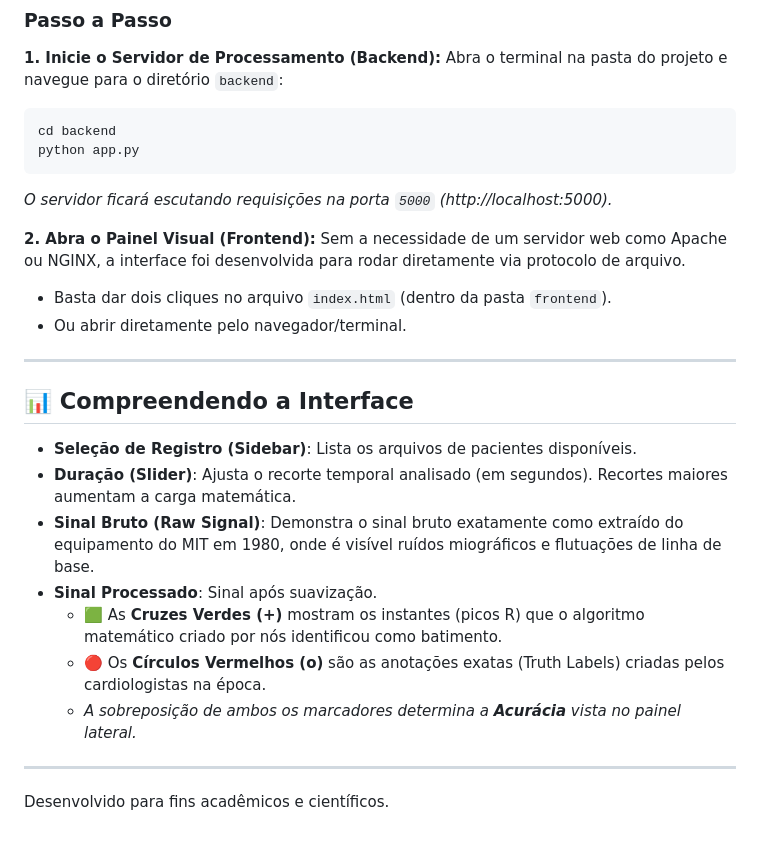
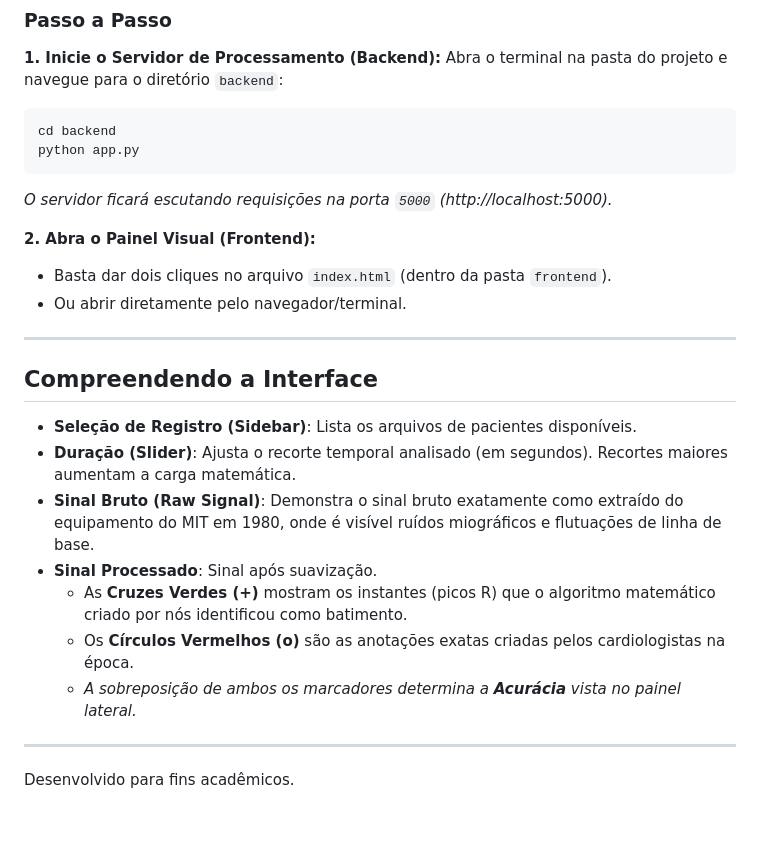
Before and after one commit to JoaoAnt0nio/ProjetoFinalSinaisESistemas, a Markdown page: README.md, the part around one of its changes. Drawn GitHub-style.

Commit message:
Readme atualizado

```diff
--- a/README.md
+++ b/README.md
@@ -62,21 +62,20 @@ python app.py
 *O servidor ficará escutando requisições na porta `5000` (http://localhost:5000).*
 
 **2. Abra o Painel Visual (Frontend):**
-Sem a necessidade de um servidor web como Apache ou NGINX, a interface foi desenvolvida para rodar diretamente via protocolo de arquivo.
 - Basta dar dois cliques no arquivo `index.html` (dentro da pasta `frontend`).
 - Ou abrir diretamente pelo navegador/terminal.
 
 ---
 
-## 📊 Compreendendo a Interface
+## Compreendendo a Interface
 
 - **Seleção de Registro (Sidebar)**: Lista os arquivos de pacientes disponíveis.
 - **Duração (Slider)**: Ajusta o recorte temporal analisado (em segundos). Recortes maiores aumentam a carga matemática.
 - **Sinal Bruto (Raw Signal)**: Demonstra o sinal bruto exatamente como extraído do equipamento do MIT em 1980, onde é visível ruídos miográficos e flutuações de linha de base.
 - **Sinal Processado**: Sinal após suavização.
-  - 🟩 As **Cruzes Verdes (+)** mostram os instantes (picos R) que o algoritmo matemático criado por nós identificou como batimento.
-  - 🔴 Os **Círculos Vermelhos (o)** são as anotações exatas (Truth Labels) criadas pelos cardiologistas na época.
+  - As **Cruzes Verdes (+)** mostram os instantes (picos R) que o algoritmo matemático criado por nós identificou como batimento.
+  - Os **Círculos Vermelhos (o)** são as anotações exatas criadas pelos cardiologistas na época.
   - *A sobreposição de ambos os marcadores determina a **Acurácia** vista no painel lateral.*
 
 ---
-Desenvolvido para fins acadêmicos e científicos.
+Desenvolvido para fins acadêmicos.
```
Also changed, not shown: other parts of README.md (+6 -6 lines).
